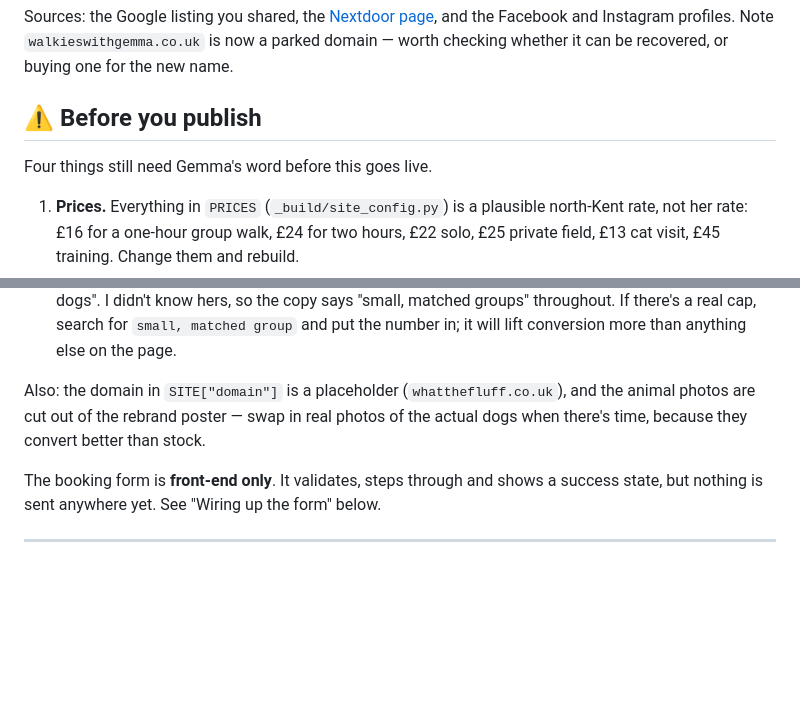
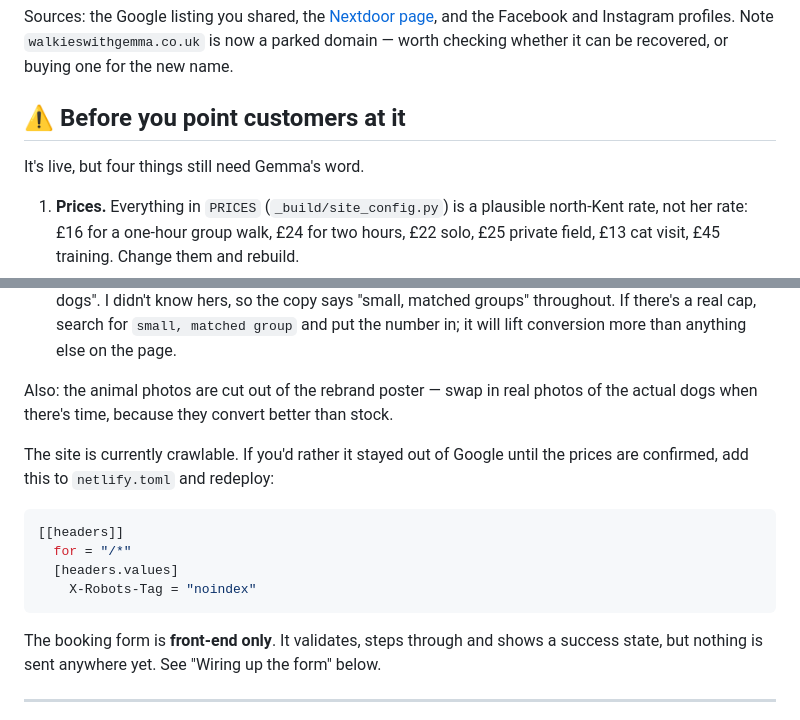
Before and after one commit to dwinn92/Golf-, a Markdown page: whatthefluff/README.md, 2 parts joined by grey strips. Drawn GitHub-style; blank space fills up the shorter version.

Commit message:
Correct the README now the site is live
The domain is no longer a placeholder, and the pre-launch checklist needed to
read as a live-site checklist. Adds the one-block noindex recipe in case the
site should stay out of Google until the prices are confirmed.

Co-Authored-By: Claude Opus 5 <noreply@anthropic.com>
Claude-Session: https://claude.ai/code/session_01SPWgfCbmUdRfNNhEwDSdqB

````diff
--- a/whatthefluff/README.md
+++ b/whatthefluff/README.md
@@ -51,9 +51,9 @@ and the Facebook and Instagram profiles. Note `walkieswithgemma.co.uk` is now a
 parked domain — worth checking whether it can be recovered, or buying one for the
 new name.
 
-## ⚠️ Before you publish
+## ⚠️ Before you point customers at it
 
-Four things still need Gemma's word before this goes live.
+It's live, but four things still need Gemma's word.
 
 1. **Prices.** Everything in `PRICES` (`_build/site_config.py`) is a plausible
    north-Kent rate, not her rate: £16 for a one-hour group walk, £24 for two
@@ -79,9 +79,18 @@ Four things still need Gemma's word before this goes live.
    `small, matched group` and put the number in; it will lift conversion more
    than anything else on the page.
 
-Also: the domain in `SITE["domain"]` is a placeholder (`whatthefluff.co.uk`), and
-the animal photos are cut out of the rebrand poster — swap in real photos of the
-actual dogs when there's time, because they convert better than stock.
+Also: the animal photos are cut out of the rebrand poster — swap in real photos of
+the actual dogs when there's time, because they convert better than stock.
+
+The site is currently crawlable. If you'd rather it stayed out of Google until the
+prices are confirmed, add this to `netlify.toml` and redeploy:
+
+```toml
+[[headers]]
+  for = "/*"
+  [headers.values]
+    X-Robots-Tag = "noindex"
+```
 
 The booking form is **front-end only**. It validates, steps through and shows a
 success state, but nothing is sent anywhere yet. See "Wiring up the form" below.
````
